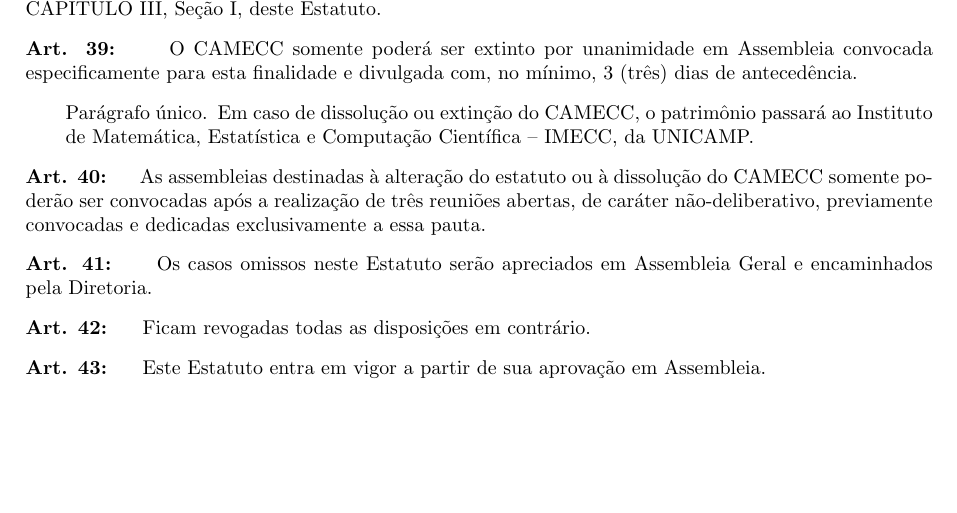
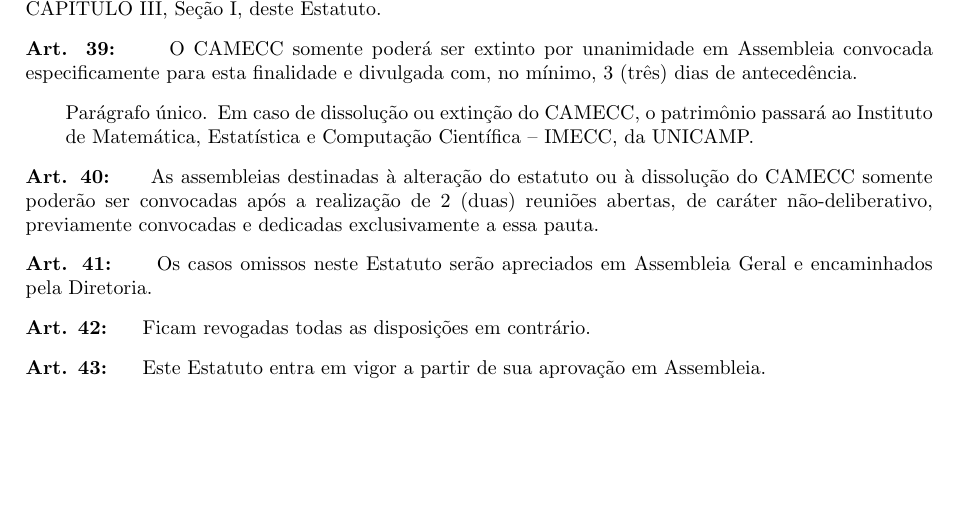
Before and after one commit to douglasspeck/estatuto-do-camecc, a LaTeX document (main.tex): part of page 8 of 8, cut so that both start at the same text. Compiled offline with pdfLaTeX.

Commit message:
Correção em cima da Quinta Plenária de Alteração Estatutária

```diff
--- a/main.tex
+++ b/main.tex
@@ -386,7 +386,7 @@
 
 \paragrafounico Em caso de dissolução ou extinção do CAMECC, o patrimônio passará ao Instituto de Matemática, Estatística e Computação Científica – IMECC, da UNICAMP.
 
-\artigo As assembleias destinadas à alteração do estatuto ou à dissolução do CAMECC somente poderão ser convocadas após a realização de três reuniões abertas, de caráter não-deliberativo, previamente convocadas e dedicadas exclusivamente a essa pauta.
+\artigo As assembleias destinadas à alteração do estatuto ou à dissolução do CAMECC somente poderão ser convocadas após a realização de 2 (duas) reuniões abertas, de caráter não-deliberativo, previamente convocadas e dedicadas exclusivamente a essa pauta.
 
 \artigo Os casos omissos neste Estatuto serão apreciados em Assembleia Geral e encaminhados pela Diretoria.
 
```
